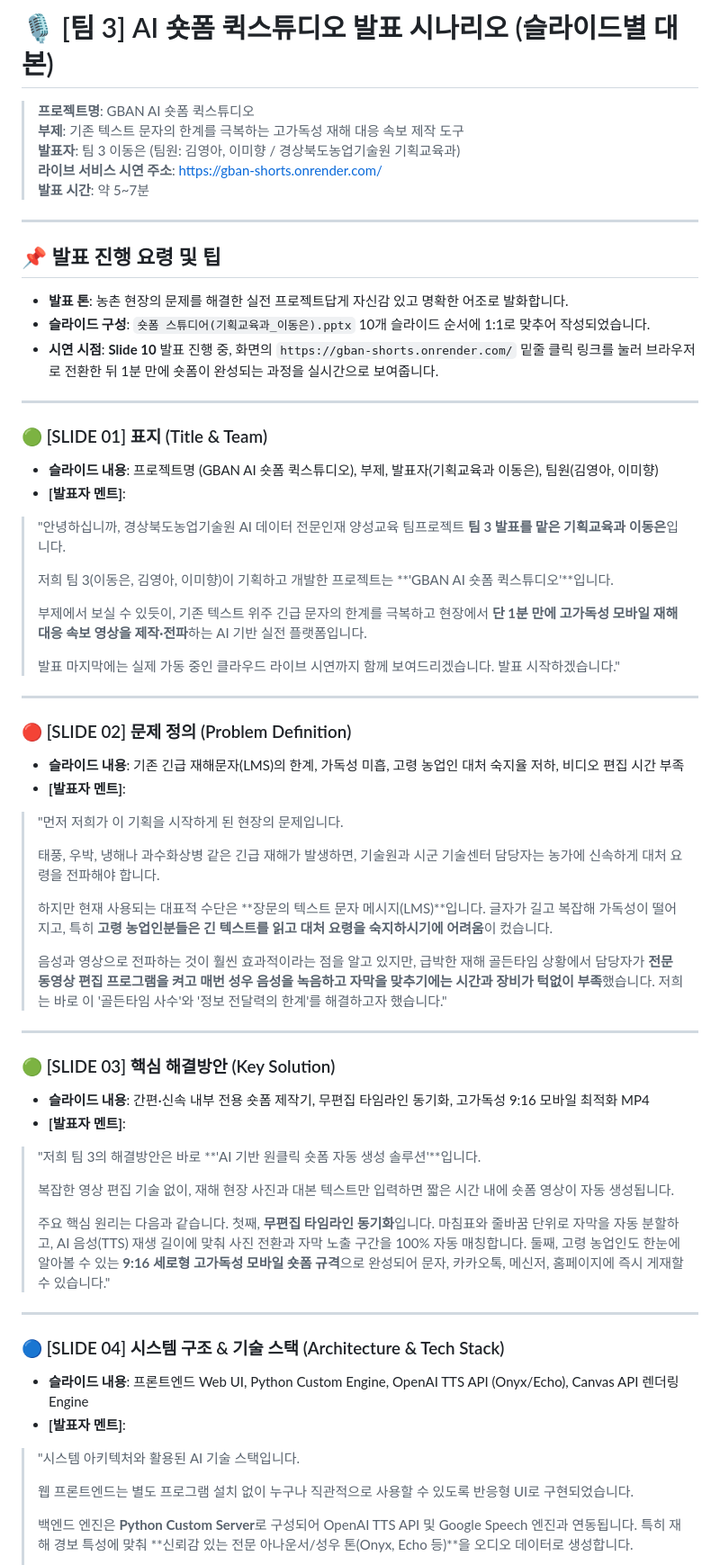
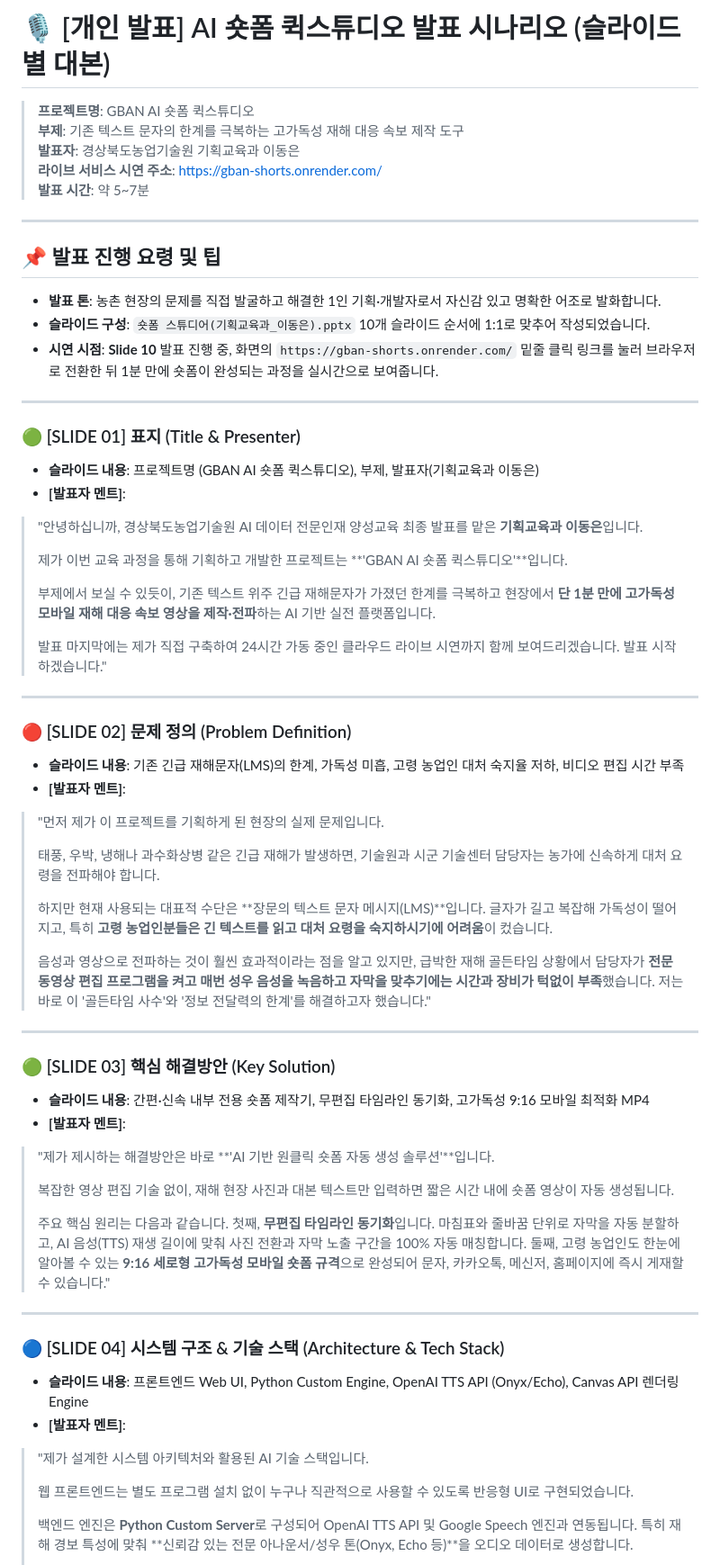
Before and after one commit to freeeuny-cmyk/-, a Markdown page: 발표자료_시나리오_대본.md, the part around one of its changes. Shown at 90% size. Drawn GitHub-style.

Commit message:
Update presentation scenario script for individual presentation by 이동은

```diff
--- a/발표자료_시나리오_대본.md
+++ b/발표자료_시나리오_대본.md
@@ -1,31 +1,31 @@
-# 🎙️ [팀 3] AI 숏폼 퀵스튜디오 발표 시나리오 (슬라이드별 대본)
+# 🎙️ [개인 발표] AI 숏폼 퀵스튜디오 발표 시나리오 (슬라이드별 대본)
 
 > **프로젝트명**: GBAN AI 숏폼 퀵스튜디오
 > **부제**: 기존 텍스트 문자의 한계를 극복하는 고가독성 재해 대응 속보 제작 도구
-> **발표자**: 팀 3 이동은 (팀원: 김영아, 이미향 / 경상북도농업기술원 기획교육과)
+> **발표자**: 경상북도농업기술원 기획교육과 이동은
 > **라이브 서비스 시연 주소**: [https://gban-shorts.onrender.com/](https://gban-shorts.onrender.com/)
 > **발표 시간**: 약 5~7분
 
 ---
 
 ## 📌 발표 진행 요령 및 팁
-- **발표 톤**: 농촌 현장의 문제를 해결한 실전 프로젝트답게 자신감 있고 명확한 어조로 발화합니다.
+- **발표 톤**: 농촌 현장의 문제를 직접 발굴하고 해결한 1인 기획·개발자로서 자신감 있고 명확한 어조로 발화합니다.
 - **슬라이드 구성**: `숏폼 스튜디어(기획교육과_이동은).pptx` 10개 슬라이드 순서에 1:1로 맞추어 작성되었습니다.
 - **시연 시점**: **Slide 10** 발표 진행 중, 화면의 `https://gban-shorts.onrender.com/` 밑줄 클릭 링크를 눌러 브라우저로 전환한 뒤 1분 만에 숏폼이 완성되는 과정을 실시간으로 보여줍니다.
 
 ---
 
-### 🟢 [SLIDE 01] 표지 (Title & Team)
+### 🟢 [SLIDE 01] 표지 (Title & Presenter)
 
-* **슬라이드 내용**: 프로젝트명 (GBAN AI 숏폼 퀵스튜디오), 부제, 발표자(기획교육과 이동은), 팀원(김영아, 이미향)
+* **슬라이드 내용**: 프로젝트명 (GBAN AI 숏폼 퀵스튜디오), 부제, 발표자(기획교육과 이동은)
 * **[발표자 멘트]**:
-> "안녕하십니까, 경상북도농업기술원 AI 데이터 전문인재 양성교육 팀프로젝트 **팀 3 발표를 맡은 기획교육과 이동은**입니다.
+> "안녕하십니까, 경상북도농업기술원 AI 데이터 전문인재 양성교육 최종 발표를 맡은 **기획교육과 이동은**입니다.
 >
-> 저희 팀 3(이동은, 김영아, 이미향)이 기획하고 개발한 프로젝트는 **'GBAN AI 숏폼 퀵스튜디오'**입니다.
+> 제가 이번 교육 과정을 통해 기획하고 개발한 프로젝트는 **'GBAN AI 숏폼 퀵스튜디오'**입니다.
 >
-> 부제에서 보실 수 있듯이, 기존 텍스트 위주 긴급 문자의 한계를 극복하고 현장에서 **단 1분 만에 고가독성 모바일 재해 대응 속보 영상을 제작·전파**하는 AI 기반 실전 플랫폼입니다.
+> 부제에서 보실 수 있듯이, 기존 텍스트 위주 긴급 재해문자가 가졌던 한계를 극복하고 현장에서 **단 1분 만에 고가독성 모바일 재해 대응 속보 영상을 제작·전파**하는 AI 기반 실전 플랫폼입니다.
 >
-> 발표 마지막에는 실제 가동 중인 클라우드 라이브 시연까지 함께 보여드리겠습니다. 발표 시작하겠습니다."
+> 발표 마지막에는 제가 직접 구축하여 24시간 가동 중인 클라우드 라이브 시연까지 함께 보여드리겠습니다. 발표 시작하겠습니다."
 
 ---
 
@@ -33,7 +33,7 @@
 
 * **슬라이드 내용**: 기존 긴급 재해문자(LMS)의 한계, 가독성 미흡, 고령 농업인 대처 숙지율 저하, 비디오 편집 시간 부족
 * **[발표자 멘트]**:
-> "먼저 저희가 이 기획을 시작하게 된 현장의 문제입니다.
+> "먼저 제가 이 프로젝트를 기획하게 된 현장의 실제 문제입니다.
 >
 > 태풍, 우박, 냉해나 과수화상병 같은 긴급 재해가 발생하면, 기술원과 시군 기술센터 담당자는 농가에 신속하게 대처 요령을 전파해야 합니다.
 >
@@ -41,7 +41,7 @@
 > 글자가 길고 복잡해 가독성이 떨어지고, 특히 **고령 농업인분들은 긴 텍스트를 읽고 대처 요령을 숙지하시기에 어려움**이 컸습니다.
 >
 > 음성과 영상으로 전파하는 것이 훨씬 효과적이라는 점을 알고 있지만, 급박한 재해 골든타임 상황에서 담당자가 **전문 동영상 편집 프로그램을 켜고 매번 성우 음성을 녹음하고 자막을 맞추기에는 시간과 장비가 턱없이 부족**했습니다.
-> 저희는 바로 이 '골든타임 사수'와 '정보 전달력의 한계'를 해결하고자 했습니다."
+> 저는 바로 이 '골든타임 사수'와 '정보 전달력의 한계'를 해결하고자 했습니다."
 
 ---
 
@@ -49,7 +49,7 @@
 
 * **슬라이드 내용**: 간편·신속 내부 전용 숏폼 제작기, 무편집 타임라인 동기화, 고가독성 9:16 모바일 최적화 MP4
 * **[발표자 멘트]**:
-> "저희 팀 3의 해결방안은 바로 **'AI 기반 원클릭 숏폼 자동 생성 솔루션'**입니다.
+> "제가 제시하는 해결방안은 바로 **'AI 기반 원클릭 숏폼 자동 생성 솔루션'**입니다.
 >
 > 복잡한 영상 편집 기술 없이, 재해 현장 사진과 대본 텍스트만 입력하면 짧은 시간 내에 숏폼 영상이 자동 생성됩니다.
 >
@@ -63,7 +63,7 @@
 
 * **슬라이드 내용**: 프론트엔드 Web UI, Python Custom Engine, OpenAI TTS API (Onyx/Echo), Canvas API 렌더링 Engine
 * **[발표자 멘트]**:
-> "시스템 아키텍처와 활용된 AI 기술 스택입니다.
+> "제가 설계한 시스템 아키텍처와 활용된 AI 기술 스택입니다.
 >
 > 웹 프론트엔드는 별도 프로그램 설치 없이 누구나 직관적으로 사용할 수 있도록 반응형 UI로 구현되었습니다.
 >
```
Also changed, not shown: other parts of 발표자료_시나리오_대본.md (+5 -5 lines).
